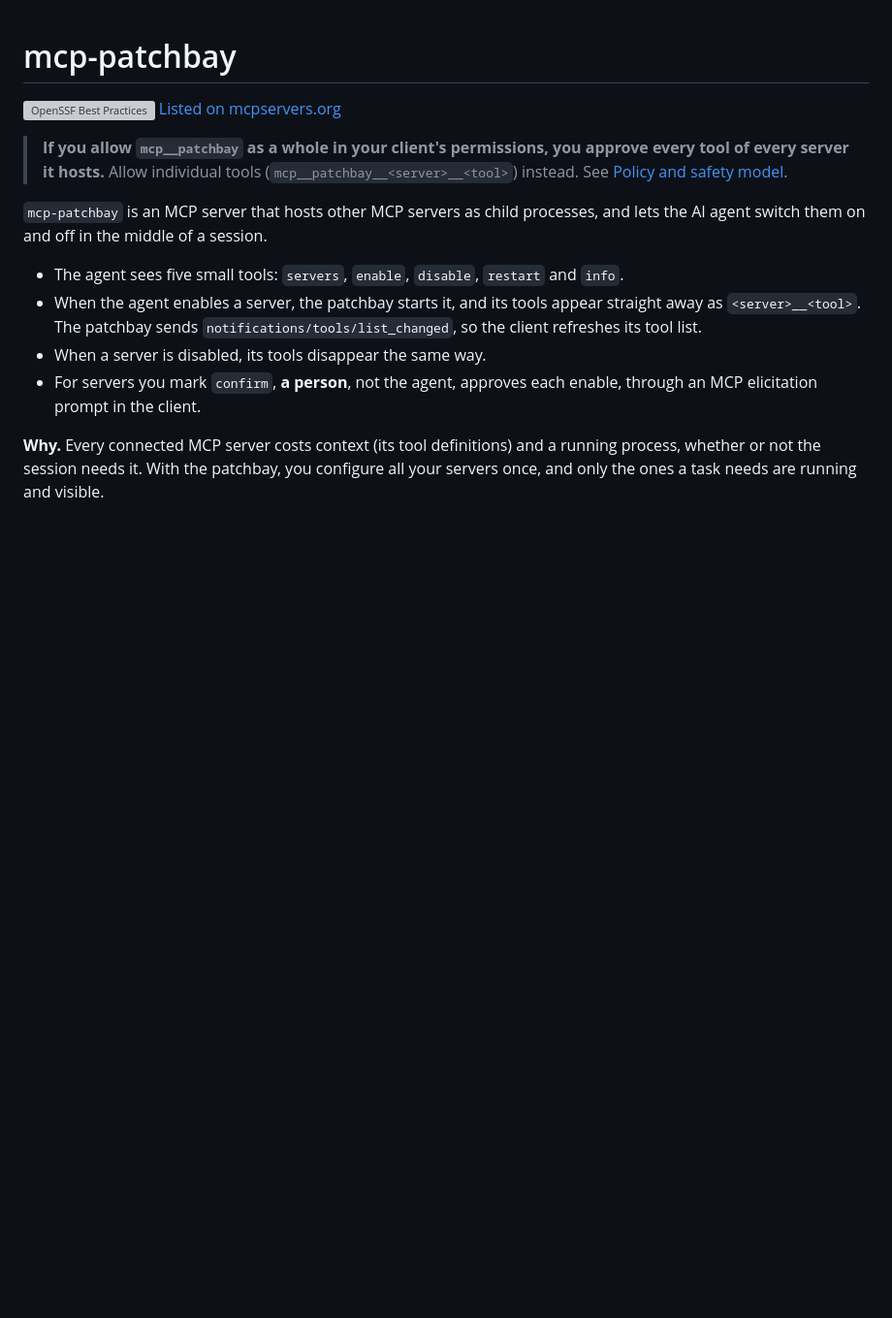
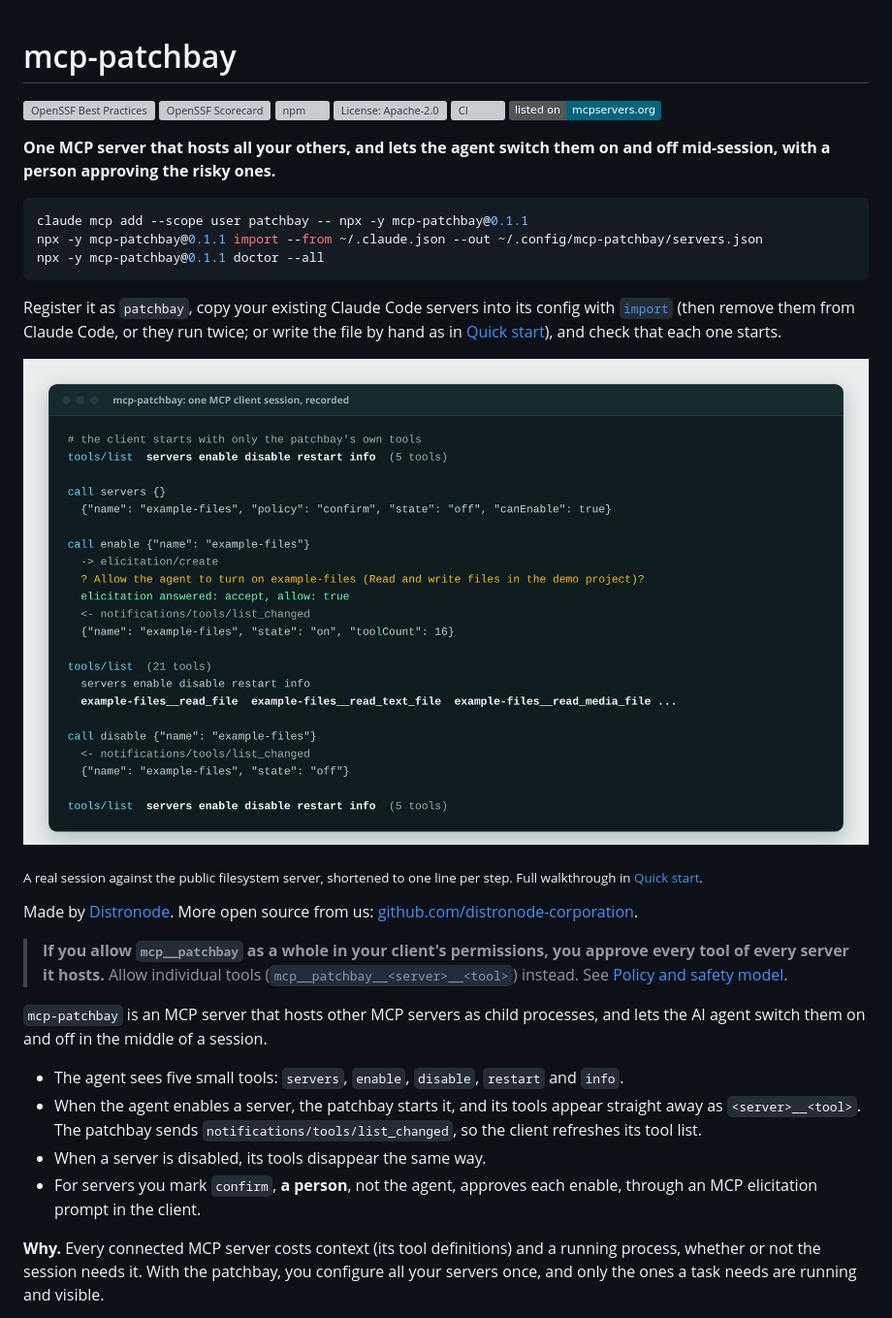
Before and after one commit to distronode-corporation/mcp-patchbay, a Markdown page: README.md, the part around the change. Shown at 97% size. Rendered like a GitHub page; pictures changed too: docs/images/session.png (added); badges without logos; blank space fills up the shorter version; grey boxes are pictures that could not be loaded.

Commit message:
README: a hero from a recorded session, a badge row and a three-line quick start
The image is a real MCP client session against the public filesystem
server (enable with a confirm prompt, 16 tools appear, disable), rendered
from HTML in headless Chromium in the Distronode palette. Badges: OpenSSF
Best Practices, OpenSSF Scorecard, npm, license, CI. Everything below the
top is unchanged.

Co-Authored-By: Claude Opus 5.5 <noreply@anthropic.com>

````diff
--- a/README.md
+++ b/README.md
@@ -1,7 +1,29 @@
 # mcp-patchbay
 
 [![OpenSSF Best Practices](https://www.bestpractices.dev/projects/16485/badge)](https://www.bestpractices.dev/projects/16485)
-[Listed on mcpservers.org](https://mcpservers.org/servers/distronode-corporation/mcp-patchbay)
+[![OpenSSF Scorecard](https://api.scorecard.dev/projects/github.com/distronode-corporation/mcp-patchbay/badge)](https://scorecard.dev/viewer/?uri=github.com/distronode-corporation/mcp-patchbay)
+[![npm](https://img.shields.io/npm/v/mcp-patchbay)](https://www.npmjs.com/package/mcp-patchbay)
+[![License: Apache-2.0](https://img.shields.io/github/license/distronode-corporation/mcp-patchbay)](LICENSE)
+[![CI](https://github.com/distronode-corporation/mcp-patchbay/actions/workflows/ci.yml/badge.svg)](https://github.com/distronode-corporation/mcp-patchbay/actions/workflows/ci.yml)
+[![Listed on mcpservers.org](https://img.shields.io/badge/listed%20on-mcpservers.org-01657d)](https://mcpservers.org/servers/distronode-corporation/mcp-patchbay)
+
+**One MCP server that hosts all your others, and lets the agent switch them on and off mid-session, with a person approving the risky ones.**
+
+```sh
+claude mcp add --scope user patchbay -- npx -y mcp-patchbay@0.1.1
+npx -y mcp-patchbay@0.1.1 import --from ~/.claude.json --out ~/.config/mcp-patchbay/servers.json
+npx -y mcp-patchbay@0.1.1 doctor --all
+```
+
+Register it as `patchbay`, copy your existing Claude Code servers into its config with
+[`import`](#import) (then remove them from Claude Code, or they run twice; or write the file by
+hand as in [Quick start](#quick-start)), and check that each one starts.
+
+![A recorded MCP client session: five patchbay tools, a confirm prompt on enable, 16 filesystem tools appear, and disappear again on disable](docs/images/session.png)
+
+<sub>A real session against the public filesystem server, shortened to one line per step. Full walkthrough in [Quick start](#quick-start).</sub>
+
+Made by [Distronode](https://distronode.com). More open source from us: [github.com/distronode-corporation](https://github.com/distronode-corporation).
 
 > **If you allow `mcp__patchbay` as a whole in your client's permissions, you approve every tool of every server it hosts.**
 > Allow individual tools (`mcp__patchbay__<server>__<tool>`) instead. See [Policy and safety model](#policy-and-safety-model).
````
